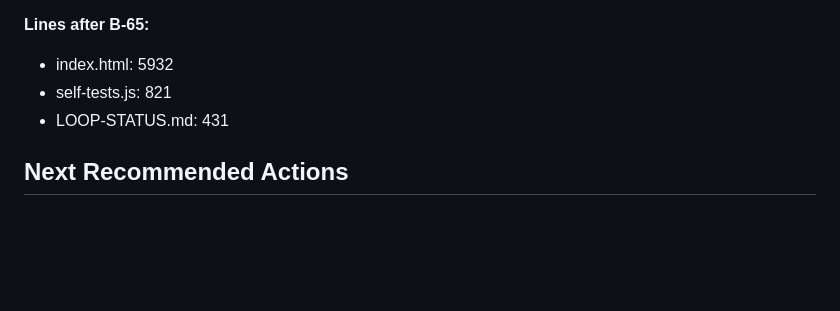
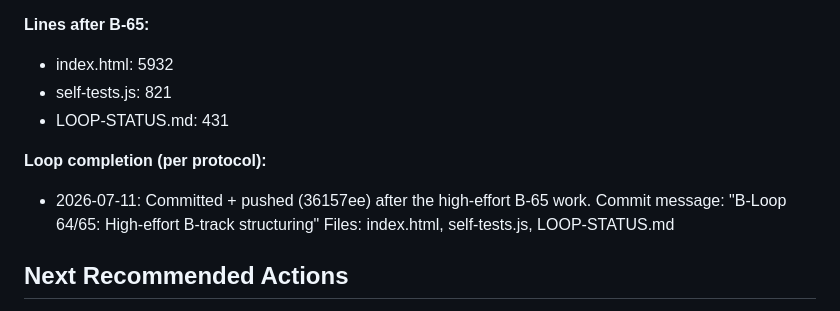
Before and after one commit to js22gz/Inbox, a Markdown page: LOOP-STATUS.md, the part around the change. Rendered like a GitHub page; blank space fills up the shorter version.

Commit message:
docs: record B-65 push in LOOP-STATUS.md (per loop protocol)

```diff
--- a/LOOP-STATUS.md
+++ b/LOOP-STATUS.md
@@ -426,6 +426,11 @@ The four file management functions are now much more readable. The common "safe
 - self-tests.js: 821
 - LOOP-STATUS.md: 431
 
+**Loop completion (per protocol):**
+- 2026-07-11: Committed + pushed (36157ee) after the high-effort B-65 work.
+  Commit message: "B-Loop 64/65: High-effort B-track structuring"
+  Files: index.html, self-tests.js, LOOP-STATUS.md
+
 ## Next Recommended Actions
 - Continue B-track (high-effort recommended): further breakup of the commitDrop branches, extraction of common transition boilerplate from the switch/add/remove/create family, or deeper Drive.Move sub-namespace.
 - Full browser re-verify (self-tests + manual cross-file drag scenarios) always valuable.
```
